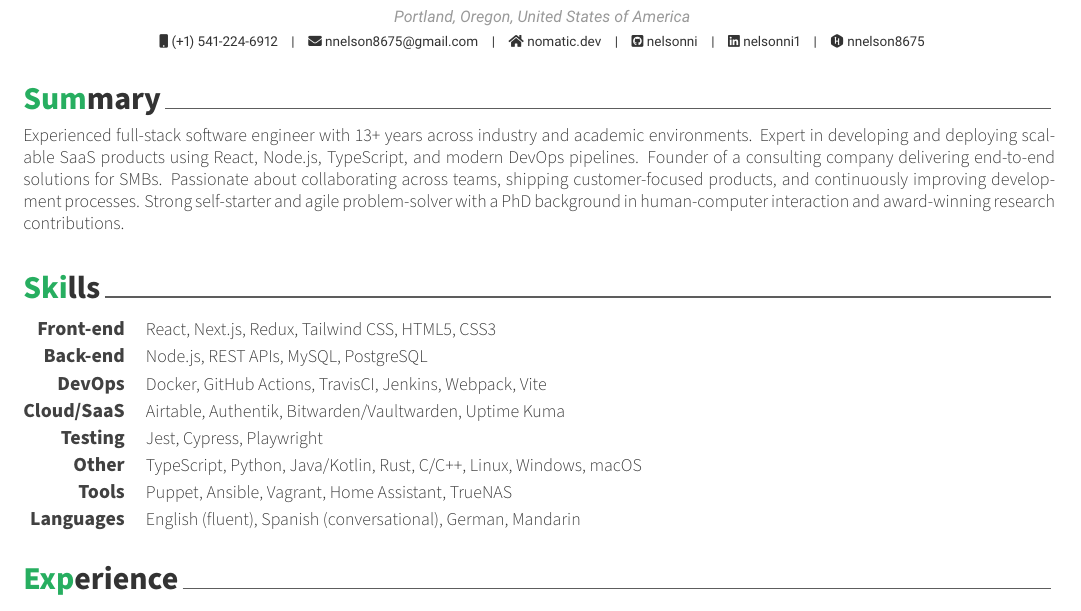
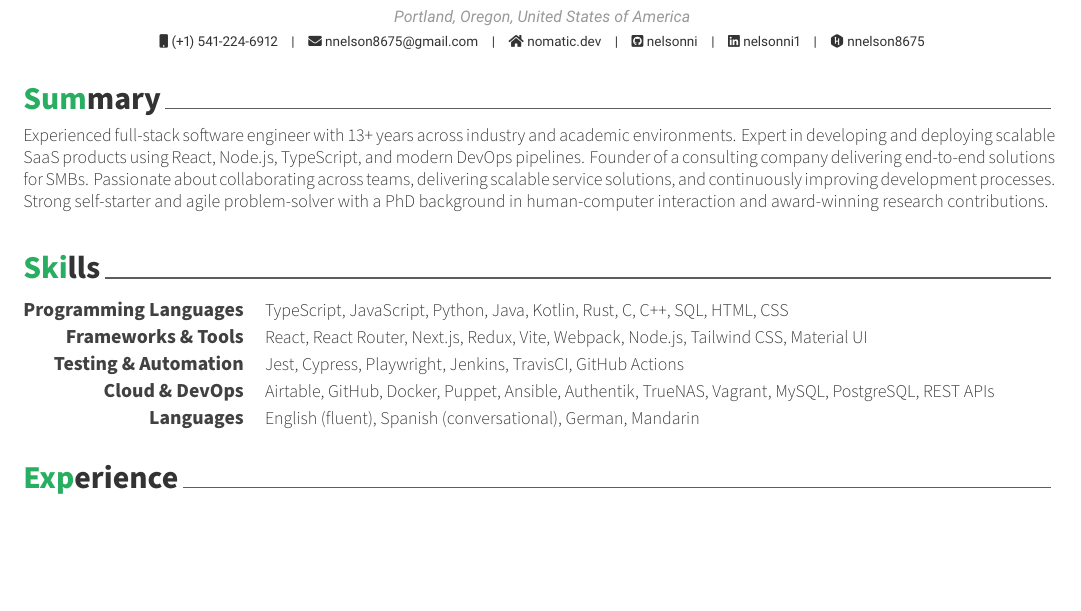
Before and after one commit to nelsonni/CV, a LaTeX CV (resume.tex, which reads sections/skills.tex, sections/summary.tex): part of the page, cut so that both start at the same text, the shorter picture padded with empty space. Compiled offline with XeLaTeX.

Commit message:
Updated Resume with additional skills and reduced summary

```diff
--- a/sections/skills.tex
+++ b/sections/skills.tex
@@ -11,38 +11,23 @@
 
 %---------------------------------------------------------
   \cvskill
-    {Front-end} % Category
-    {React, Next.js, Redux, Tailwind CSS, HTML5, CSS3} % Skills
+    {Programming Languages} % Category
+    {TypeScript, JavaScript, Python, Java, Kotlin, Rust, C, C++, SQL, HTML, CSS} % Skills
 
 %---------------------------------------------------------
   \cvskill
-    {Back-end} % Category
-    {Node.js, REST APIs, MySQL, PostgreSQL} % Skills
+    {Frameworks \& Tools} % Category
+    {React, React Router, Next.js, Redux, Vite, Webpack, Node.js, Tailwind CSS, Material UI} % Skills
 
 %---------------------------------------------------------
   \cvskill
-    {DevOps} % Category
-    {Docker, GitHub Actions, TravisCI, Jenkins, Webpack, Vite} % Skills
+    {Testing \& Automation} % Category
+    {Jest, Cypress, Playwright, Jenkins, TravisCI, GitHub Actions} % Skills
 
 %---------------------------------------------------------
   \cvskill
-    {Cloud/SaaS} % Category
-    {Airtable, Authentik, Bitwarden/Vaultwarden, Uptime Kuma} % Skills
-
-%---------------------------------------------------------
-  \cvskill
-    {Testing} % Category
-    {Jest, Cypress, Playwright} % Skills
-
-%---------------------------------------------------------
-  \cvskill
-    {Other} % Category
-    {TypeScript, Python, Java/Kotlin, Rust, C/C++, Linux, Windows, macOS} % Skills
-
-%---------------------------------------------------------
-  \cvskill
-    {Tools} % Category
-    {Puppet, Ansible, Vagrant, Home Assistant, TrueNAS} % Skills
+    {Cloud \& DevOps} % Category
+    {Airtable, GitHub, Docker, Puppet, Ansible, Authentik, TrueNAS, Vagrant, MySQL, PostgreSQL, REST APIs} % Skills
 
 %---------------------------------------------------------
   \cvskill
--- a/sections/summary.tex
+++ b/sections/summary.tex
@@ -13,7 +13,7 @@
 Experienced full-stack software engineer with 13+ years across industry and academic environments.
 Expert in developing and deploying scalable SaaS products using React, Node.js, TypeScript, and modern DevOps pipelines.
 Founder of a consulting company delivering end-to-end solutions for SMBs.
-Passionate about collaborating across teams, shipping customer-focused products, and continuously improving development processes.
+Passionate about collaborating across teams, delivering scalable service solutions, and continuously improving development processes.
 Strong self-starter and agile problem-solver with a PhD background in human-computer interaction and award-winning research contributions.
 \end{briefSection}
 
```
Also changed, not shown: resume.pdf.
